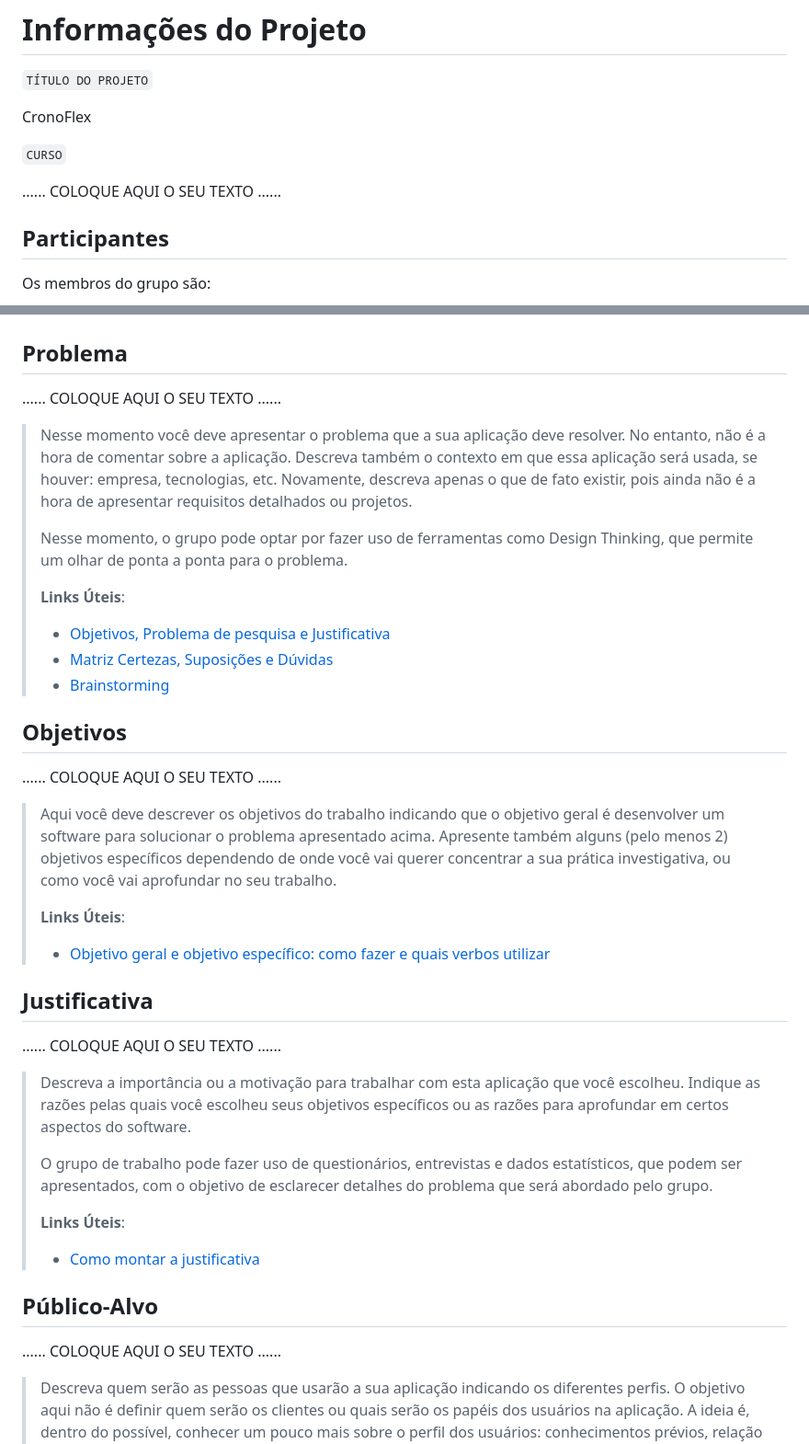
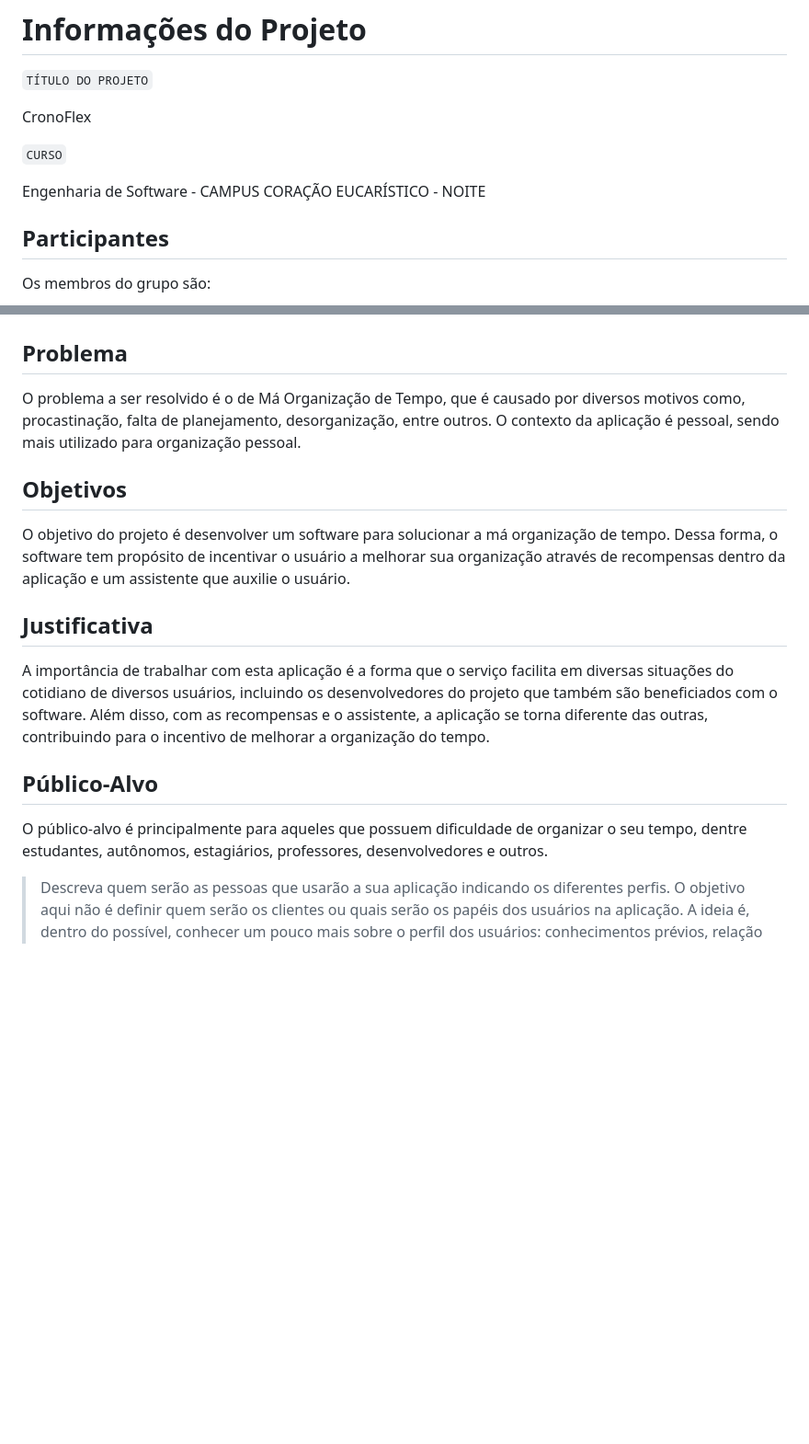
Before and after one commit to ICEI-PUC-Minas-PMGES-TI/pmg-es-2024-1-ti1-2401100-g2-ma-organizacao-de-tempo-1, a Markdown page: docs/relatorio/Relatorio Tecnico - TEMPLATE.md, 2 parts joined by grey strips. Shown at 92% size. GitHub-like rendering; blank space fills up the shorter version.

```diff
--- a/docs/relatorio/Relatorio Tecnico - TEMPLATE.md
+++ b/docs/relatorio/Relatorio Tecnico - TEMPLATE.md
@@ -5,7 +5,7 @@ CronoFlex
 
 `CURSO`
 
-......  COLOQUE AQUI O SEU TEXTO ......
+Engenharia de Software - CAMPUS CORAÇÃO EUCARÍSTICO - NOITE
 
 ## Participantes
 
@@ -55,56 +55,19 @@ Os membros do grupo são:
 
 ## Problema
 
-......  COLOQUE AQUI O SEU TEXTO ......
-
-> Nesse momento você deve apresentar o problema que a sua aplicação deve
-> resolver. No entanto, não é a hora de comentar sobre a aplicação.
-> Descreva também o contexto em que essa aplicação será usada, se
-> houver: empresa, tecnologias, etc. Novamente, descreva apenas o que de
-> fato existir, pois ainda não é a hora de apresentar requisitos
-> detalhados ou projetos.
->
-> Nesse momento, o grupo pode optar por fazer uso
-> de ferramentas como Design Thinking, que permite um olhar de ponta a
-> ponta para o problema.
->
-> **Links Úteis**:
-> - [Objetivos, Problema de pesquisa e Justificativa](https://medium.com/@versioparole/objetivos-problema-de-pesquisa-e-justificativa-c98c8233b9c3)
-> - [Matriz Certezas, Suposições e Dúvidas](https://medium.com/educa%C3%A7%C3%A3o-fora-da-caixa/matriz-certezas-suposi%C3%A7%C3%B5es-e-d%C3%BAvidas-fa2263633655)
-> - [Brainstorming](https://www.euax.com.br/2018/09/brainstorming/)
+O problema a ser resolvido é o de Má Organização de Tempo, que é causado por diversos motivos como, procastinação, falta de planejamento, desorganização, entre outros. O contexto da aplicação é pessoal, sendo mais utilizado para organização pessoal.
 
 ## Objetivos
 
-......  COLOQUE AQUI O SEU TEXTO ......
-
-> Aqui você deve descrever os objetivos do trabalho indicando que o
-> objetivo geral é desenvolver um software para solucionar o problema
-> apresentado acima. Apresente também alguns (pelo menos 2) objetivos
-> específicos dependendo de onde você vai querer concentrar a sua
-> prática investigativa, ou como você vai aprofundar no seu trabalho.
->
-> **Links Úteis**:
-> - [Objetivo geral e objetivo específico: como fazer e quais verbos utilizar](https://blog.mettzer.com/diferenca-entre-objetivo-geral-e-objetivo-especifico/)
+O objetivo do projeto é desenvolver um software para solucionar a má organização de tempo. Dessa forma, o software tem propósito de incentivar o usuário a melhorar sua organização através de recompensas dentro da aplicação e um assistente que auxilie o usuário.
 
 ## Justificativa
 
-......  COLOQUE AQUI O SEU TEXTO ......
-
-> Descreva a importância ou a motivação para trabalhar com esta aplicação
-> que você escolheu. Indique as razões pelas quais você escolheu seus
-> objetivos específicos ou as razões para aprofundar em certos aspectos
-> do software.
->
-> O grupo de trabalho pode fazer uso de questionários, entrevistas e
-> dados estatísticos, que podem ser apresentados, com o objetivo de
-> esclarecer detalhes do problema que será abordado pelo grupo.
->
-> **Links Úteis**:
-> - [Como montar a justificativa](https://guiadamonografia.com.br/como-montar-justificativa-do-tcc/)
+A importância de trabalhar com esta aplicação é a forma que o serviço facilita em diversas situações do cotidiano de diversos usuários, incluindo os desenvolvedores do projeto que também são beneficiados com o software. Além disso, com as recompensas e o assistente, a aplicação se torna diferente das outras, contribuindo para o incentivo de melhorar a organização do tempo.
 
 ## Público-Alvo
 
-......  COLOQUE AQUI O SEU TEXTO ......
+O público-alvo é principalmente para aqueles que possuem dificuldade de organizar o seu tempo, dentre estudantes, autônomos, estagiários, professores, desenvolvedores e outros.
 
 > Descreva quem serão as pessoas que usarão a sua aplicação indicando os
 > diferentes perfis. O objetivo aqui não é definir quem serão os
```
